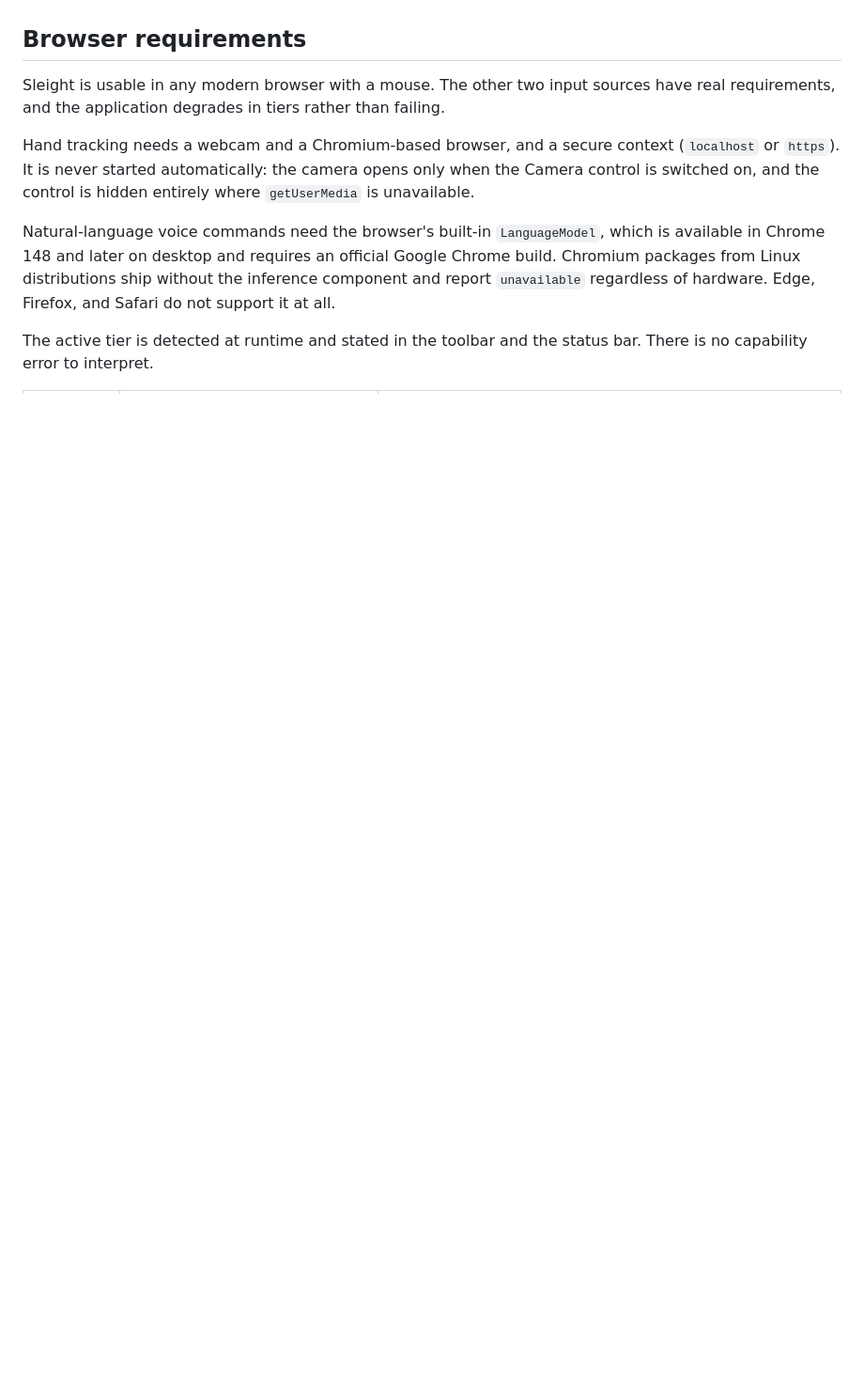
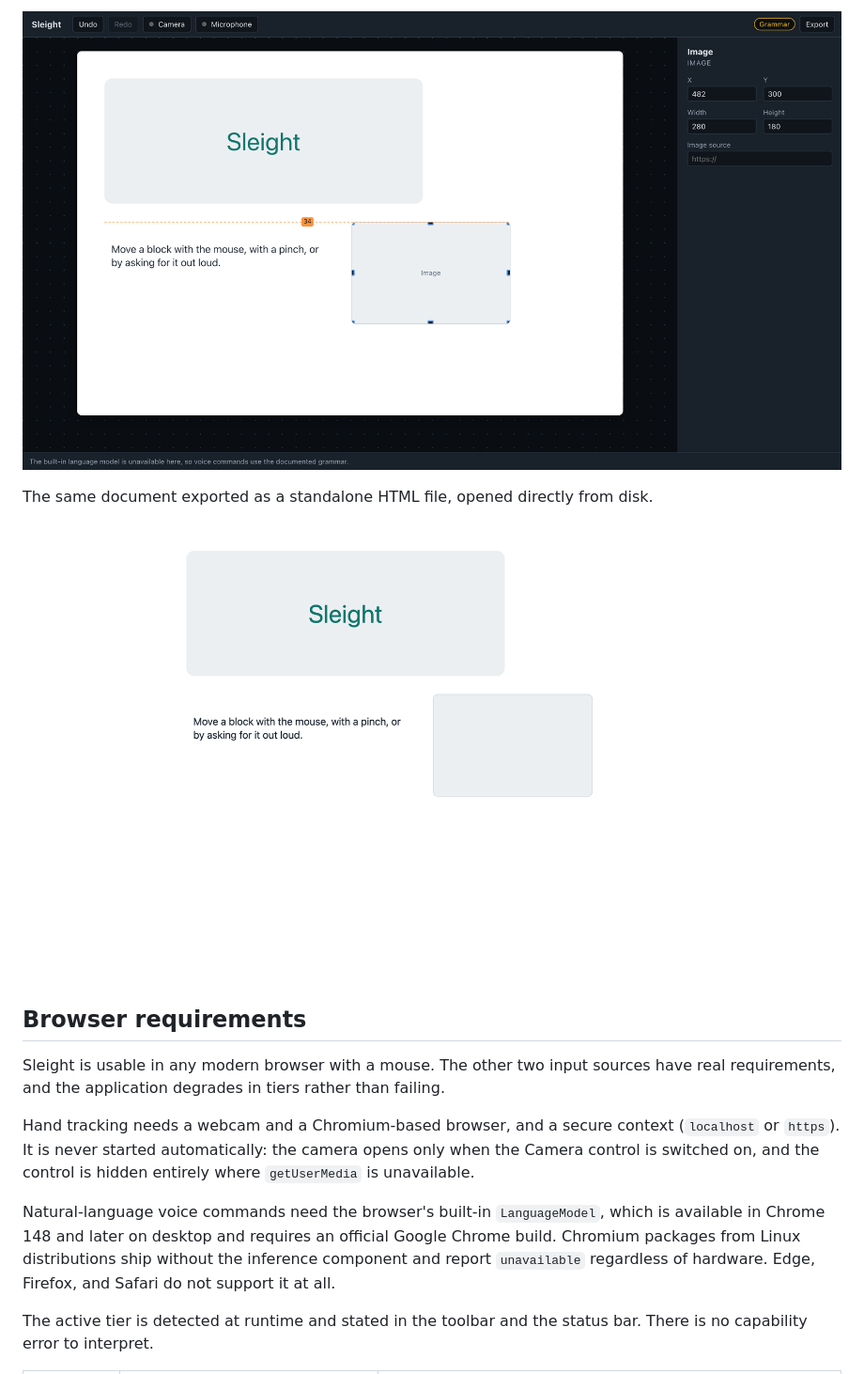
Before and after one commit to jacksonfdam/Sleight, a Markdown page: README.md, the part around one of its changes. Shown at 94% size. GitHub-like rendering; pictures changed too: docs/screenshots/exported-page.png (added), docs/screenshots/snap-guides.png (added); blank space fills up the shorter version.

```diff
--- a/README.md
+++ b/README.md
@@ -12,3 +27,8 @@ the URL goes here once the project is imported.
+![Snap guides with a distance label during a drag](docs/screenshots/snap-guides.png)
+
+The same document exported as a standalone HTML file, opened directly from disk.
+
+![The exported page rendered on its own](docs/screenshots/exported-page.png)
 
 ## Browser requirements
 
```
Also changed, not shown: other parts of README.md (+15 -0 lines), docs/screenshots/editor-dark.png (added), docs/screenshots/editor-light.png (added).
